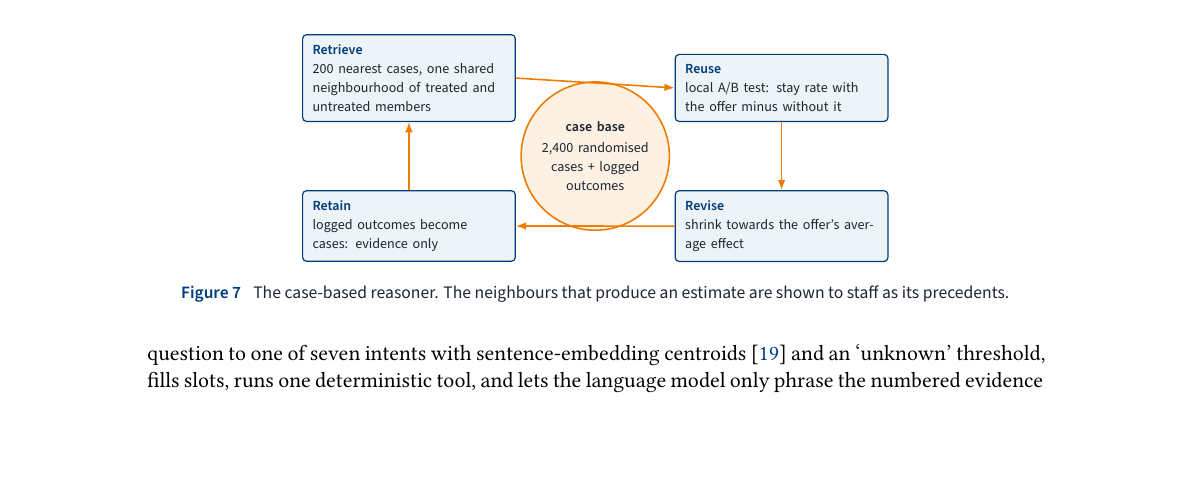
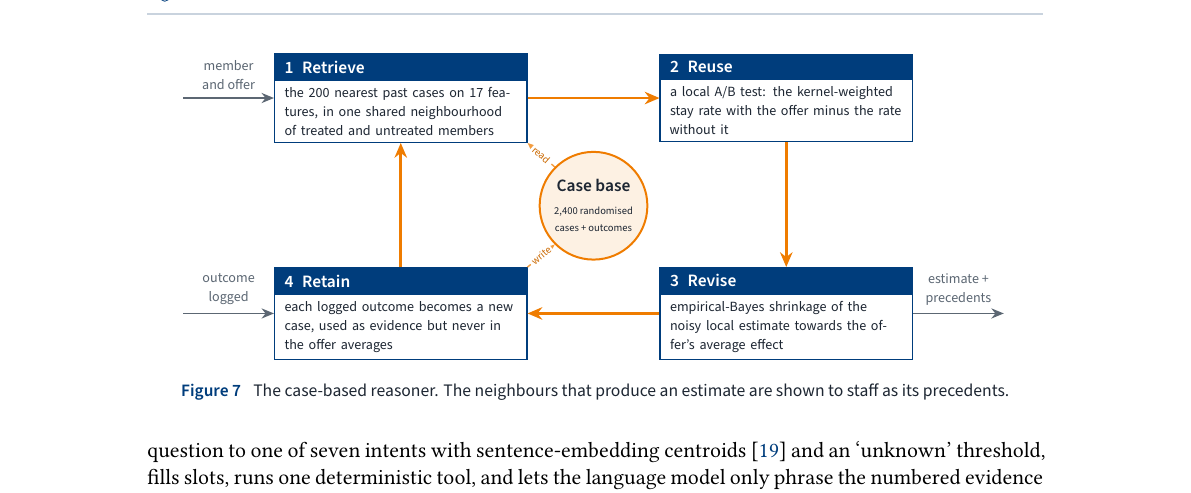
Before and after one commit to sgtaziz/IRS-PM-2026-08-17-ISFT-GRP-16-AnchorAI, a LaTeX document (ProjectReport/latex/main-short.tex, which reads ProjectReport/latex/anchorai.sty, ProjectReport/latex/figures/diagrams/cbr-cycle.tex): part of page 7 of 21, cut so that both start at the same text, the shorter picture padded with empty space. Compiled offline with XeLaTeX; a missing font is replaced by an installed copy or a similar font.

Commit message:
docs(report): redraw the case-based reasoning cycle diagram

```diff
--- a/ProjectReport/latex/anchorai.sty
+++ b/ProjectReport/latex/anchorai.sty
@@ -146,7 +146,7 @@
 \newcommand{\axisnum}[2][]{\pgfmathprintnumberto[assume math mode=true,#1]{#2}{\axisnum@tmp}\expandafter\axisnum@fix\axisnum@tmp\relax}
 \def\axisnum@fix#1#2\relax{\ifx-#1\textminus#2\else#1#2\fi}
 \usepgfplotslibrary{groupplots,fillbetween}
-\usetikzlibrary{positioning,arrows.meta,calc,patterns,shapes.geometric,backgrounds,fit}
+\usetikzlibrary{positioning,arrows.meta,calc,patterns,shapes.geometric,shapes.multipart,backgrounds,fit}
 \pgfplotsset{
   anchor/.style={
     width=\linewidth, height=5cm,
--- /dev/null
+++ b/ProjectReport/latex/figures/diagrams/cbr-cycle.tex
@@ -0,0 +1,27 @@
+% The case-based reasoner as a retrieve-reuse-revise-retain cycle; shared by both reports.
+\begin{tikzpicture}[font=\sffamily\scriptsize,
+    stage/.style={rectangle split, rectangle split parts=2, rectangle split part fill={nusBlue, white},
+      draw=nusBlue, line width=0.6pt, text width=41mm, align=left, inner xsep=5pt, inner ysep=3.2pt,
+      execute at begin node={\lefthyphenmin=64 \righthyphenmin=64 }},
+    cyc/.style={-{Stealth[length=2.6mm, width=2.2mm]}, draw=nusOrange, line width=1.3pt},
+    io/.style={-{Stealth[length=2.2mm, width=1.8mm]}, draw=muted, line width=0.7pt},
+    iolab/.style={font=\sffamily\scriptsize, text=muted, align=center},
+    link/.style={-{Stealth[length=1.8mm, width=1.5mm]}, draw=nusOrange!75, line width=0.7pt, dash pattern=on 2.2pt off 1.6pt},
+    linklab/.style={font=\sffamily\tiny, text=nusOrange!85!black, fill=white, inner sep=1pt}]
+  \newcommand{\stephead}[2]{\textcolor{white}{\bfseries\small #1\enskip #2}}
+  \node[stage] (ret) at (-34mm, 19mm) {\stephead{1}{Retrieve}\nodepart{two}\color{ink}the 200 nearest past cases on 17 features, in one shared neighbourhood of treated and untreated members};
+  \node[stage] (reu) at ( 34mm, 19mm) {\stephead{2}{Reuse}\nodepart{two}\color{ink}a local A/B test: the kernel-weighted stay rate with the offer minus the rate without it};
+  \node[stage] (rev) at ( 34mm,-19mm) {\stephead{3}{Revise}\nodepart{two}\color{ink}empirical-Bayes shrinkage of the noisy local estimate towards the offer's average effect};
+  \node[stage] (rtn) at (-34mm,-19mm) {\stephead{4}{Retain}\nodepart{two}\color{ink}each logged outcome becomes a new case, used as evidence but never in the offer averages};
+  \node[circle, draw=nusOrange, line width=1pt, fill=tintOrange, minimum size=19mm, inner sep=0pt, align=center, text=ink] (cb) at (0,0)
+    {\bfseries\small Case base\\[2pt]\mdseries\tiny 2,400 randomised\\[-1pt]\tiny cases + outcomes};
+  \draw[cyc] (ret.east) -- (reu.west);
+  \draw[cyc] (reu.south) -- (rev.north);
+  \draw[cyc] (rev.west) -- (rtn.east);
+  \draw[cyc] (rtn.north) -- (ret.south);
+  \draw[link] (cb.135) -- node[linklab, sloped] {read} (ret.south east);
+  \draw[link] (rtn.north east) -- node[linklab, sloped] {write} (cb.225);
+  \draw[io] ([xshift=-16mm]ret.west) -- node[iolab, above=1pt] {member\\and offer} (ret.west);
+  \draw[io] ([xshift=-16mm]rtn.west) -- node[iolab, above=1pt] {outcome\\logged} (rtn.west);
+  \draw[io] (rev.east) -- node[iolab, above=1pt] {estimate +\\precedents} ([xshift=16mm]rev.east);
+\end{tikzpicture}
--- a/ProjectReport/latex/main-short.tex
+++ b/ProjectReport/latex/main-short.tex
@@ -218,20 +218,7 @@ Each allowed member--offer--channel option is valued as $v_{mo} = \hat u_{mo} f_
 
 \begin{figure}[!htb]
   \centering
-  \begin{tikzpicture}[font=\sffamily\scriptsize,
-      st/.style={draw=nusBlue, line width=0.6pt, rounded corners=2pt, fill=tint, align=left, text width=34mm, inner sep=5pt, text=ink},
-      core/.style={draw=nusOrange, line width=0.8pt, circle, fill=tintOrange, align=center, text width=20mm, font=\sffamily\bfseries\scriptsize, text=ink},
-      arr/.style={-{Latex[length=1.8mm]}, draw=nusOrange, line width=0.8pt}]
-    \node[core] (c) at (0,0) {case base\\[1pt]\mdseries 2,400 randomised cases + logged outcomes};
-    \node[st, anchor=south east] (ret) at (-14mm,6mm) {\textbf{\color{nusBlue}Retrieve}\\200 nearest cases, one shared neighbourhood of treated and untreated members};
-    \node[st, anchor=south west] (reu) at (14mm,6mm) {\textbf{\color{nusBlue}Reuse}\\local A/B test: stay rate with the offer minus without it};
-    \node[st, anchor=north west] (rev) at (14mm,-6mm) {\textbf{\color{nusBlue}Revise}\\shrink towards the offer's average effect};
-    \node[st, anchor=north east] (rtn) at (-14mm,-6mm) {\textbf{\color{nusBlue}Retain}\\logged outcomes become cases: evidence only};
-    \draw[arr] (ret.east) -- (reu.west);
-    \draw[arr] (reu.south) -- (rev.north);
-    \draw[arr] (rev.west) -- (rtn.east);
-    \draw[arr] (rtn.north) -- (ret.south);
-  \end{tikzpicture}
+  \input{figures/diagrams/cbr-cycle}
   \caption{The case-based reasoner. The neighbours that produce an estimate are shown to staff as its precedents.}
   \label{fig:cbr}
 \end{figure}
```
Also changed, not shown: ProjectReport/latex/chapters/07-optimisation.tex (+1 -14 lines), ProjectReport/main-short.pdf, 1 other file.
